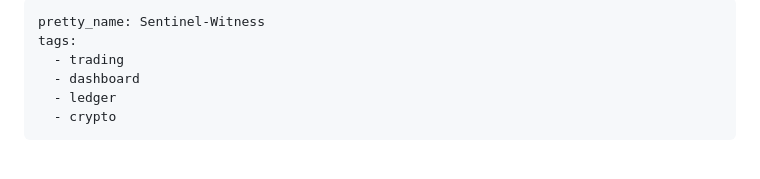
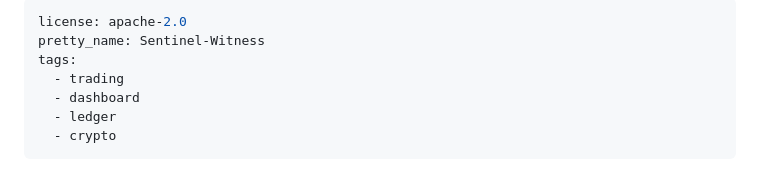
Before and after one commit to LAWLESS1987/Sentinel-Witness, a Markdown page: README.md, the part around the change. Rendered like a GitHub page.

Commit message:
Add model-card front-matter (license/tags/title)

```diff
--- a/README.md
+++ b/README.md
@@ -1,4 +1,5 @@
 ---
+license: apache-2.0
 pretty_name: Sentinel-Witness
 tags:
   - trading
```
